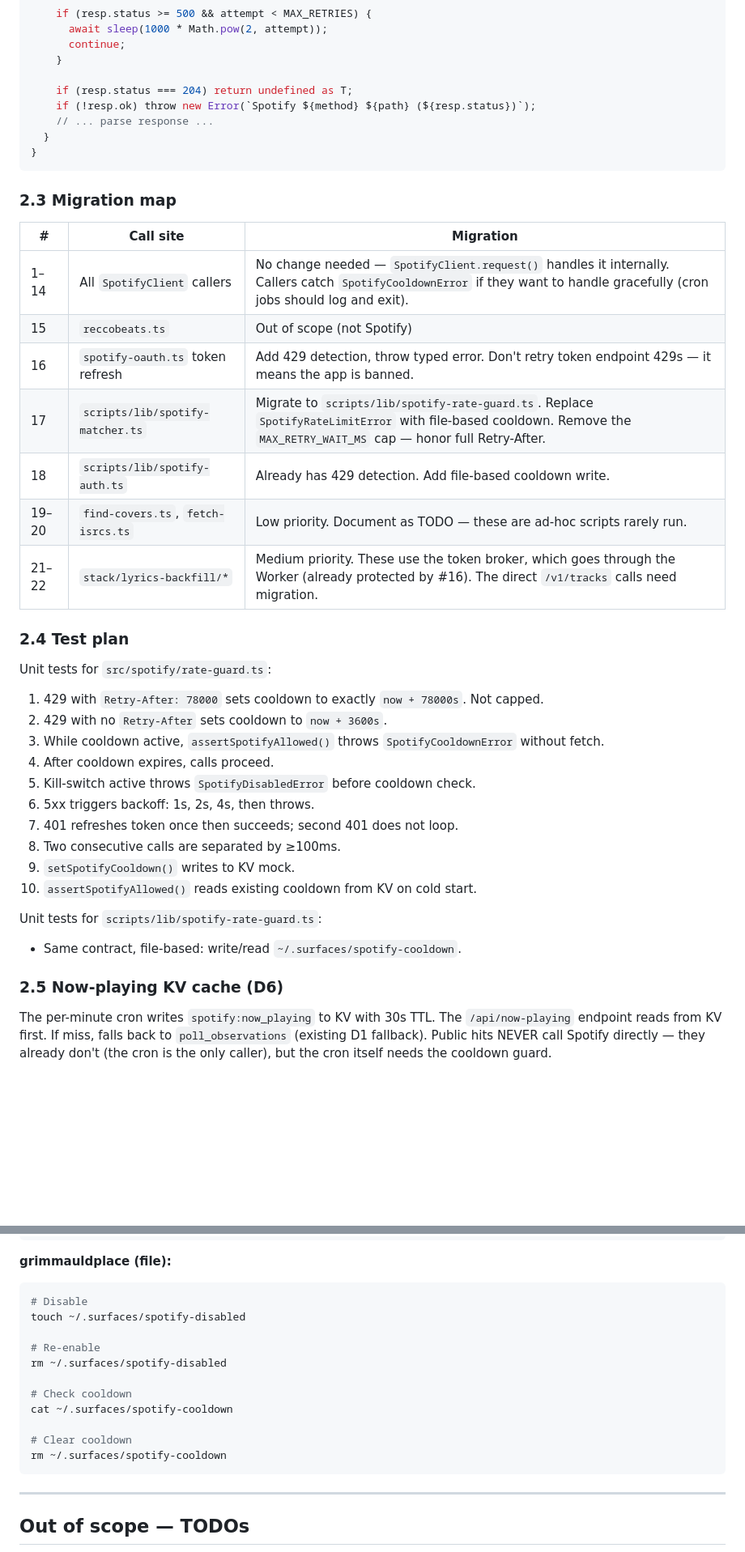
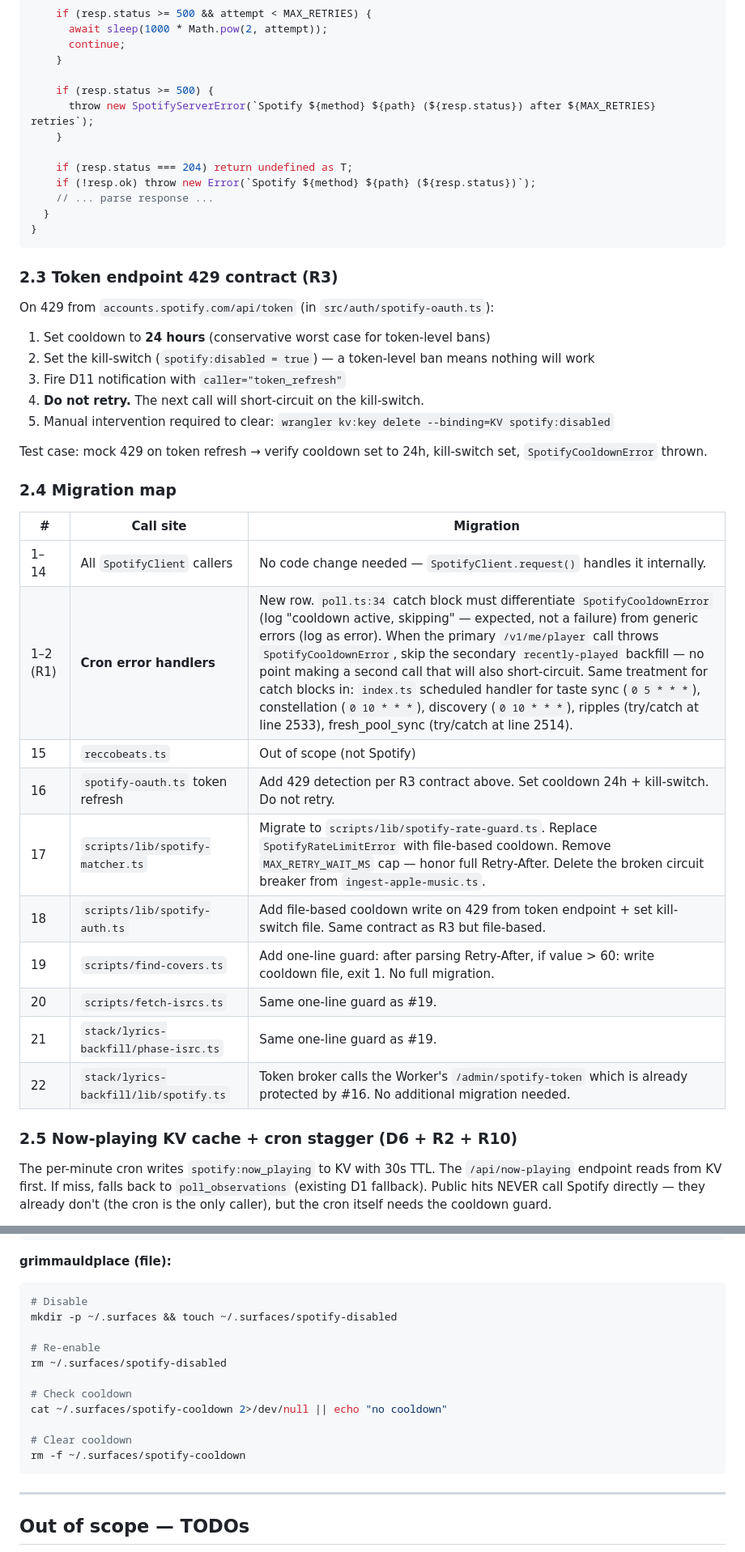
Before and after one commit to chrisbuice/surfaces, a Markdown page: docs/decisions_spotify_rate_limit.md, 2 parts joined by grey strips. Shown at 81% size. Rendered like a GitHub page; blank space fills up the shorter version.

````diff
--- a/docs/decisions_spotify_rate_limit.md
+++ b/docs/decisions_spotify_rate_limit.md
@@ -147,6 +166,10 @@ private async request<T>(method, path, params?, body?): Promise<T> {
       continue;
     }
 
+    if (resp.status >= 500) {
+      throw new SpotifyServerError(`Spotify ${method} ${path} (${resp.status}) after ${MAX_RETRIES} retries`);
+    }
+
     if (resp.status === 204) return undefined as T;
     if (!resp.ok) throw new Error(`Spotify ${method} ${path} (${resp.status})`);
     // ... parse response ...
@@ -154,36 +177,32 @@ private async request<T>(method, path, params?, body?): Promise<T> {
 }
 ```
 
-### 2.3 Migration map
+### 2.3 Token endpoint 429 contract (R3)
+
+On 429 from `accounts.spotify.com/api/token` (in `src/auth/spotify-oauth.ts`):
+1. Set cooldown to **24 hours** (conservative worst case for token-level bans)
+2. Set the kill-switch (`spotify:disabled = true`) — a token-level ban means nothing will work
+3. Fire D11 notification with `caller="token_refresh"`
+4. **Do not retry.** The next call will short-circuit on the kill-switch.
+5. Manual intervention required to clear: `wrangler kv:key delete --binding=KV spotify:disabled`
+
+Test case: mock 429 on token refresh → verify cooldown set to 24h, kill-switch set, `SpotifyCooldownError` thrown.
+
+### 2.4 Migration map
 
 | # | Call site | Migration |
 |---|---|---|
-| 1–14 | All `SpotifyClient` callers | No change needed — `SpotifyClient.request()` handles it internally. Callers catch `SpotifyCooldownError` if they want to handle gracefully (cron jobs should log and exit). |
+| 1–14 | All `SpotifyClient` callers | No code change needed — `SpotifyClient.request()` handles it internally. |
+| 1–2 (R1) | **Cron error handlers** | New row. `poll.ts:34` catch block must differentiate `SpotifyCooldownError` (log "cooldown active, skipping" — expected, not a failure) from generic errors (log as error). When the primary `/v1/me/player` call throws `SpotifyCooldownError`, skip the secondary `recently-played` backfill — no point making a second call that will also short-circuit. Same treatment for catch blocks in: `index.ts` scheduled handler for taste sync (`0 5 * * *`), constellation (`0 10 * * *`), discovery (`0 10 * * *`), ripples (try/catch at line 2533), fresh_pool_sync (try/catch at line 2514). |
 | 15 | `reccobeats.ts` | Out of scope (not Spotify) |
-| 16 | `spotify-oauth.ts` token refresh | Add 429 detection, throw typed error. Don't retry token endpoint 429s — it means the app is banned. |
-| 17 | `scripts/lib/spotify-matcher.ts` | Migrate to `scripts/lib/spotify-rate-guard.ts`. Replace `SpotifyRateLimitError` with file-based cooldown. Remove the `MAX_RETRY_WAIT_MS` cap — honor full Retry-After. |
-| 18 | `scripts/lib/spotify-auth.ts` | Already has 429 detection. Add file-based cooldown write. |
-| 19–20 | `find-covers.ts`, `fetch-isrcs.ts` | Low priority. Document as TODO — these are ad-hoc scripts rarely run. |
-| 21–22 | `stack/lyrics-backfill/*` | Medium priority. These use the token broker, which goes through the Worker (already protected by #16). The direct `/v1/tracks` calls need migration. |
+| 16 | `spotify-oauth.ts` token refresh | Add 429 detection per R3 contract above. Set cooldown 24h + kill-switch. Do not retry. |
+| 17 | `scripts/lib/spotify-matcher.ts` | Migrate to `scripts/lib/spotify-rate-guard.ts`. Replace `SpotifyRateLimitError` with file-based cooldown. Remove `MAX_RETRY_WAIT_MS` cap — honor full Retry-After. Delete the broken circuit breaker from `ingest-apple-music.ts`. |
+| 18 | `scripts/lib/spotify-auth.ts` | Add file-based cooldown write on 429 from token endpoint + set kill-switch file. Same contract as R3 but file-based. |
+| 19 | `scripts/find-covers.ts` | Add one-line guard: after parsing Retry-After, if value > 60: write cooldown file, exit 1. No full migration. |
+| 20 | `scripts/fetch-isrcs.ts` | Same one-line guard as #19. |
+| 21 | `stack/lyrics-backfill/phase-isrc.ts` | Same one-line guard as #19. |
+| 22 | `stack/lyrics-backfill/lib/spotify.ts` | Token broker calls the Worker's `/admin/spotify-token` which is already protected by #16. No additional migration needed. |
 
-### 2.4 Test plan
-
-Unit tests for `src/spotify/rate-guard.ts`:
-
-1. 429 with `Retry-After: 78000` sets cooldown to exactly `now + 78000s`. Not capped.
-2. 429 with no `Retry-After` sets cooldown to `now + 3600s`.
-3. While cooldown active, `assertSpotifyAllowed()` throws `SpotifyCooldownError` without fetch.
-4. After cooldown expires, calls proceed.
-5. Kill-switch active throws `SpotifyDisabledError` before cooldown check.
-6. 5xx triggers backoff: 1s, 2s, 4s, then throws.
-7. 401 refreshes token once then succeeds; second 401 does not loop.
-8. Two consecutive calls are separated by ≥100ms.
-9. `setSpotifyCooldown()` writes to KV mock.
-10. `assertSpotifyAllowed()` reads existing cooldown from KV on cold start.
-
-Unit tests for `scripts/lib/spotify-rate-guard.ts`:
-- Same contract, file-based: write/read `~/.surfaces/spotify-cooldown`.
-
-### 2.5 Now-playing KV cache (D6)
+### 2.5 Now-playing KV cache + cron stagger (D6 + R2 + R10)
 
 The per-minute cron writes `spotify:now_playing` to KV with 30s TTL. The `/api/now-playing` endpoint reads from KV first. If miss, falls back to `poll_observations` (existing D1 fallback). Public hits NEVER call Spotify directly — they already don't (the cron is the only caller), but the cron itself needs the cooldown guard.
@@ -229,16 +279,16 @@ npx wrangler kv:key delete --binding=KV spotify:cooldown_until
 **grimmauldplace (file):**
 ```bash
 # Disable
-touch ~/.surfaces/spotify-disabled
+mkdir -p ~/.surfaces && touch ~/.surfaces/spotify-disabled
 
 # Re-enable
 rm ~/.surfaces/spotify-disabled
 
 # Check cooldown
-cat ~/.surfaces/spotify-cooldown
+cat ~/.surfaces/spotify-cooldown 2>/dev/null || echo "no cooldown"
 
 # Clear cooldown
-rm ~/.surfaces/spotify-cooldown
+rm -f ~/.surfaces/spotify-cooldown
 ```
 
 ---
````
Also changed, not shown: other parts of docs/decisions_spotify_rate_limit.md (+82 -30 lines).
